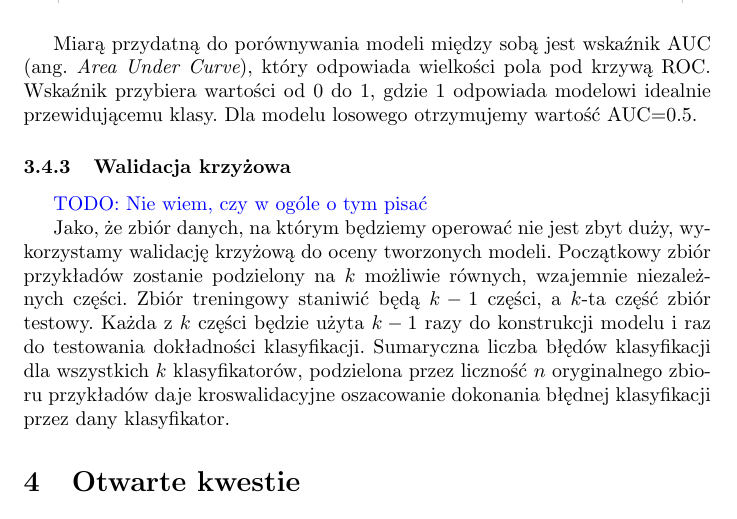
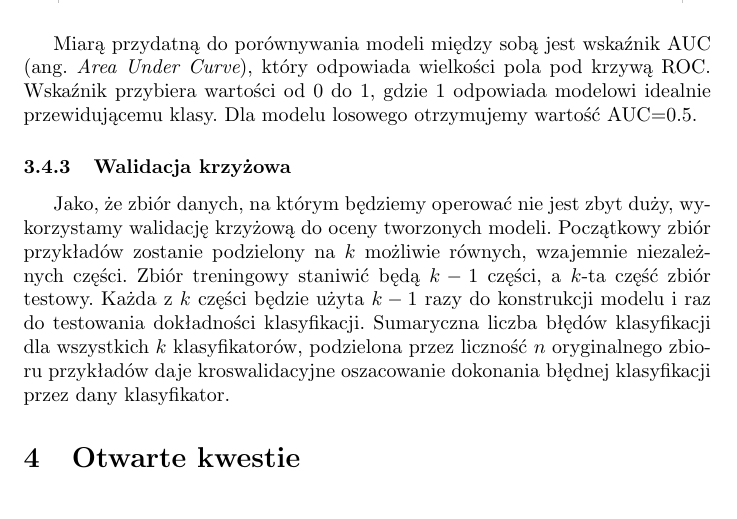
Before and after one commit to tempaowca/mow-titanic, a LaTeX document (tex/preliminary-assumptions.tex): part of page 5 of 5, cut so that both start at the same text. Compiled offline with pdfLaTeX.

Commit message:
Remove TODO

```diff
--- a/tex/preliminary-assumptions.tex
+++ b/tex/preliminary-assumptions.tex
@@ -97,8 +97,6 @@ Krzywa ROC (\ang{Receiver Operating Characteristic}) jest dobrym graficznym spos
 Miarą przydatną do porównywania modeli między sobą jest wskaźnik AUC (\ang{Area Under Curve}), który odpowiada wielkości pola pod krzywą ROC. Wskaźnik przybiera wartości od 0 do 1, gdzie 1 odpowiada modelowi idealnie przewidującemu klasy. Dla modelu losowego otrzymujemy wartość AUC=0.5.
 
 \subsubsection{Walidacja krzyżowa}
-\TODO{Nie wiem, czy w ogóle o tym pisać}
-
 Jako, że zbiór danych, na którym będziemy operować nie jest zbyt duży, wykorzystamy walidację krzyżową do oceny tworzonych modeli. Początkowy zbiór przykładów zostanie podzielony na $k$ możliwie równych, wzajemnie niezależnych części. Zbiór treningowy staniwić będą $k-1$ części, a $k$-ta część zbiór testowy. Każda z $k$ części będzie użyta $k-1$ razy do konstrukcji modelu i raz do testowania dokładności klasyfikacji. Sumaryczna liczba błędów klasyfikacji dla wszystkich $k$ klasyfikatorów, podzielona przez liczność $n$ oryginalnego zbioru przykładów daje kroswalidacyjne oszacowanie dokonania błędnej klasyfikacji przez dany klasyfikator.
 
 \section{Otwarte kwestie}
```
